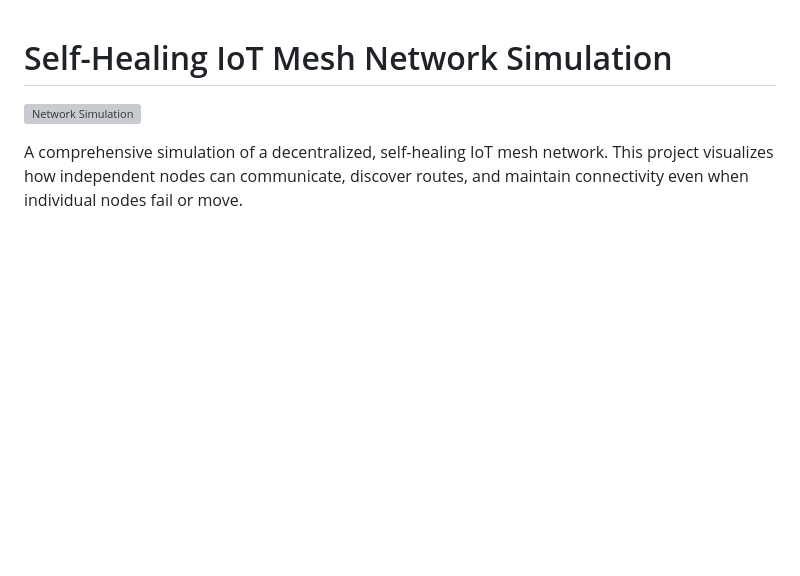
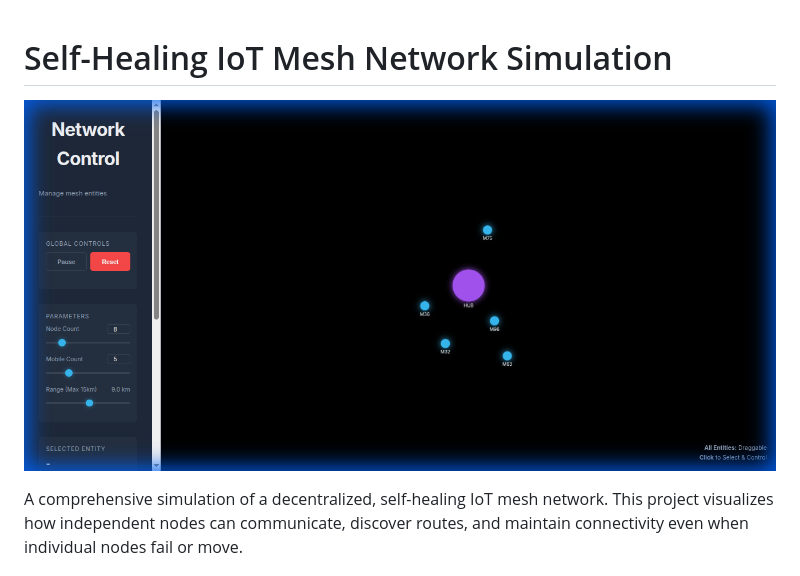
Before and after one commit to AkhileshPrakash/self-healing-IOT-mesh-network-, a Markdown page: README.md, the part around the change. GitHub-like rendering; pictures changed too: images/preview.png (added); blank space fills up the shorter version; grey boxes are pictures that could not be loaded.

Commit message:
Add preview image and update README

```diff
--- a/README.md
+++ b/README.md
@@ -1,6 +1,6 @@
 # Self-Healing IoT Mesh Network Simulation
 
-![Network Simulation](website/images/preview.png)
+![Network Simulation](images/preview.png)
 
 A comprehensive simulation of a decentralized, self-healing IoT mesh network. This project visualizes how independent nodes can communicate, discover routes, and maintain connectivity even when individual nodes fail or move.
 
```
